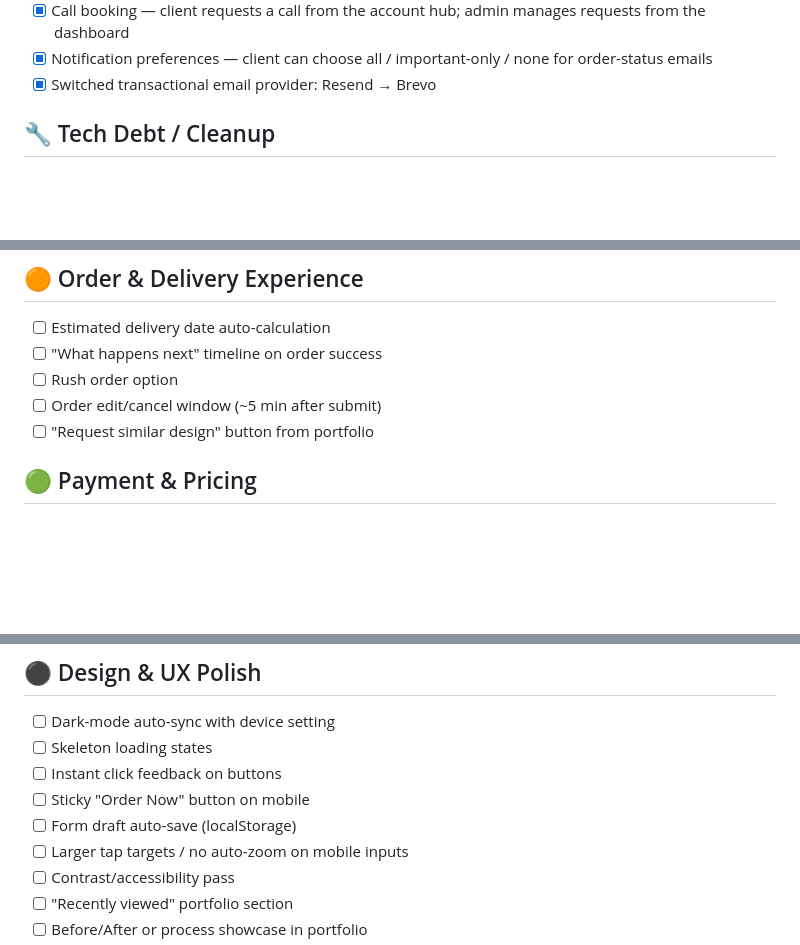
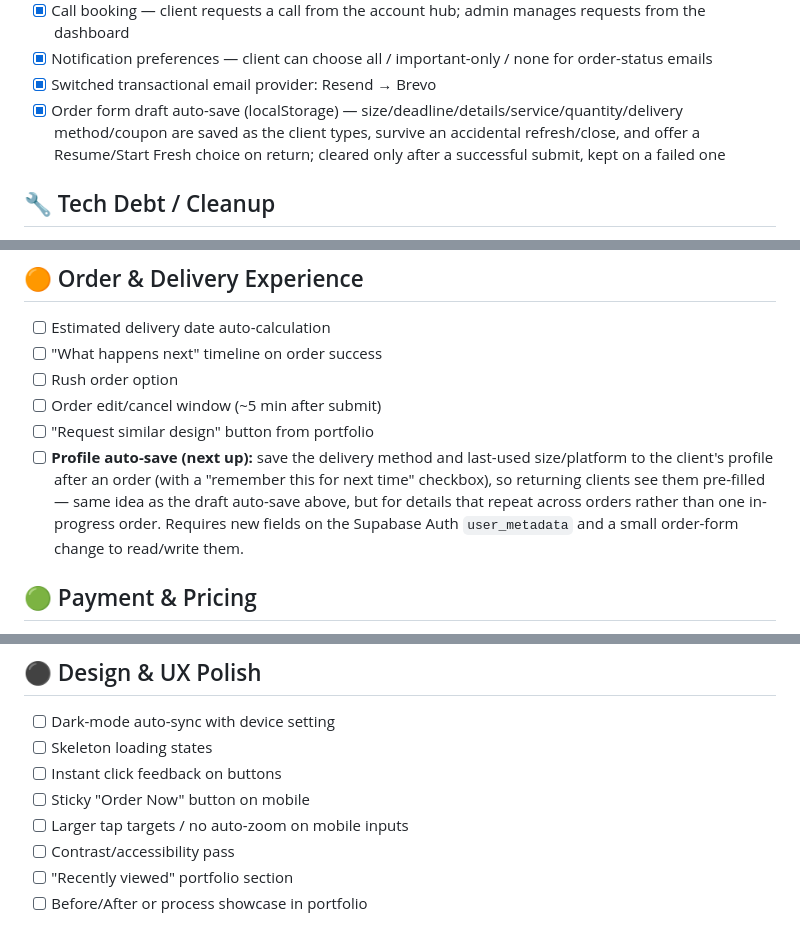
Before and after one commit to Gauravji120/Gaurav-Design-website-, a Markdown page: ROADMAP.md, 3 parts joined by grey strips. Rendered like a GitHub page; blank space fills up the shorter version.

Commit message:
docs: mark order-form draft auto-save as shipped; add profile auto-save as the next planned step

```diff
--- a/ROADMAP.md
+++ b/ROADMAP.md
@@ -26,6 +26,7 @@
 - [x] Call booking — client requests a call from the account hub; admin manages requests from the dashboard
 - [x] Notification preferences — client can choose all / important-only / none for order-status emails
 - [x] Switched transactional email provider: Resend → Brevo
+- [x] Order form draft auto-save (localStorage) — size/deadline/details/service/quantity/delivery method/coupon are saved as the client types, survive an accidental refresh/close, and offer a Resume/Start Fresh choice on return; cleared only after a successful submit, kept on a failed one
 
 ## 🔧 Tech Debt / Cleanup
 
@@ -65,6 +66,7 @@
 - [ ] Rush order option
 - [ ] Order edit/cancel window (~5 min after submit)
 - [ ] "Request similar design" button from portfolio
+- [ ] **Profile auto-save (next up):** save the delivery method and last-used size/platform to the client's profile after an order (with a "remember this for next time" checkbox), so returning clients see them pre-filled — same idea as the draft auto-save above, but for details that repeat across orders rather than one in-progress order. Requires new fields on the Supabase Auth `user_metadata` and a small order-form change to read/write them.
 
 ## 🟢 Payment & Pricing
 
@@ -112,7 +114,6 @@
 - [ ] Skeleton loading states
 - [ ] Instant click feedback on buttons
 - [ ] Sticky "Order Now" button on mobile
-- [ ] Form draft auto-save (localStorage)
 - [ ] Larger tap targets / no auto-zoom on mobile inputs
 - [ ] Contrast/accessibility pass
 - [ ] "Recently viewed" portfolio section
```
